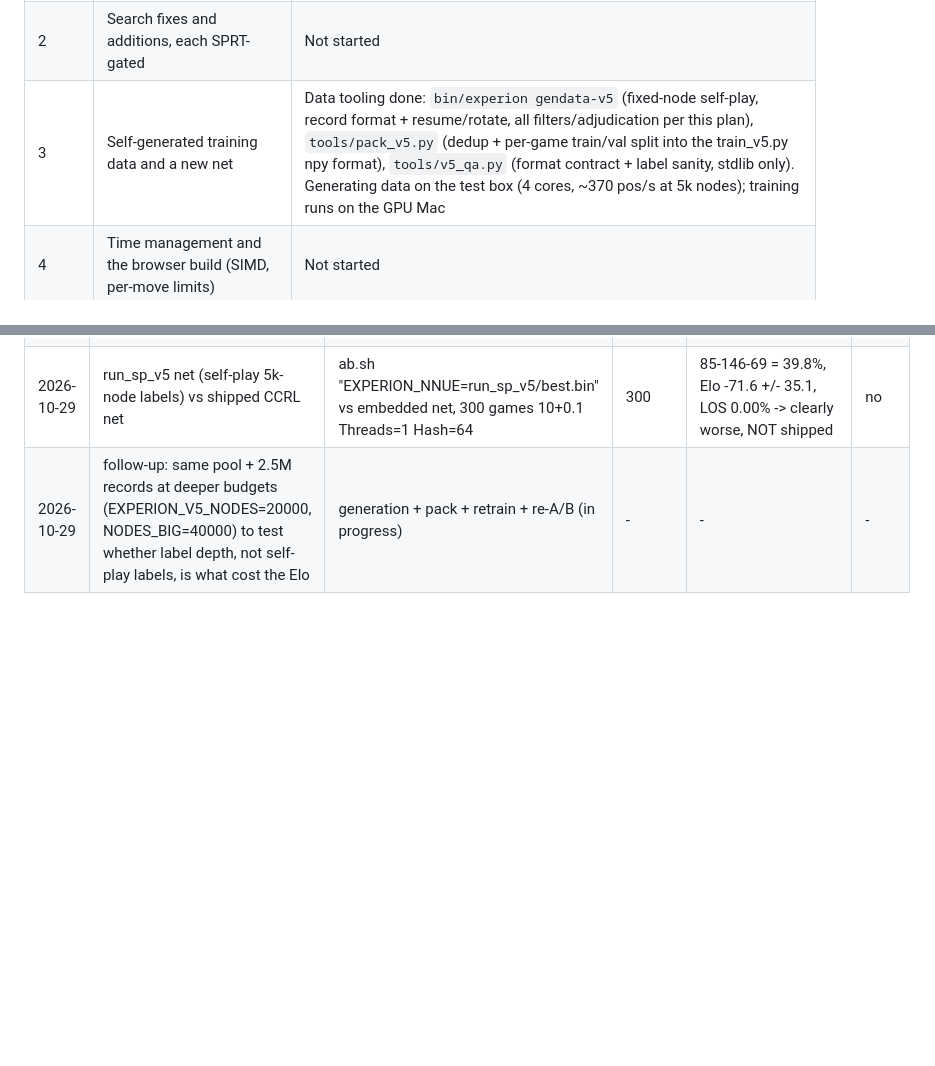
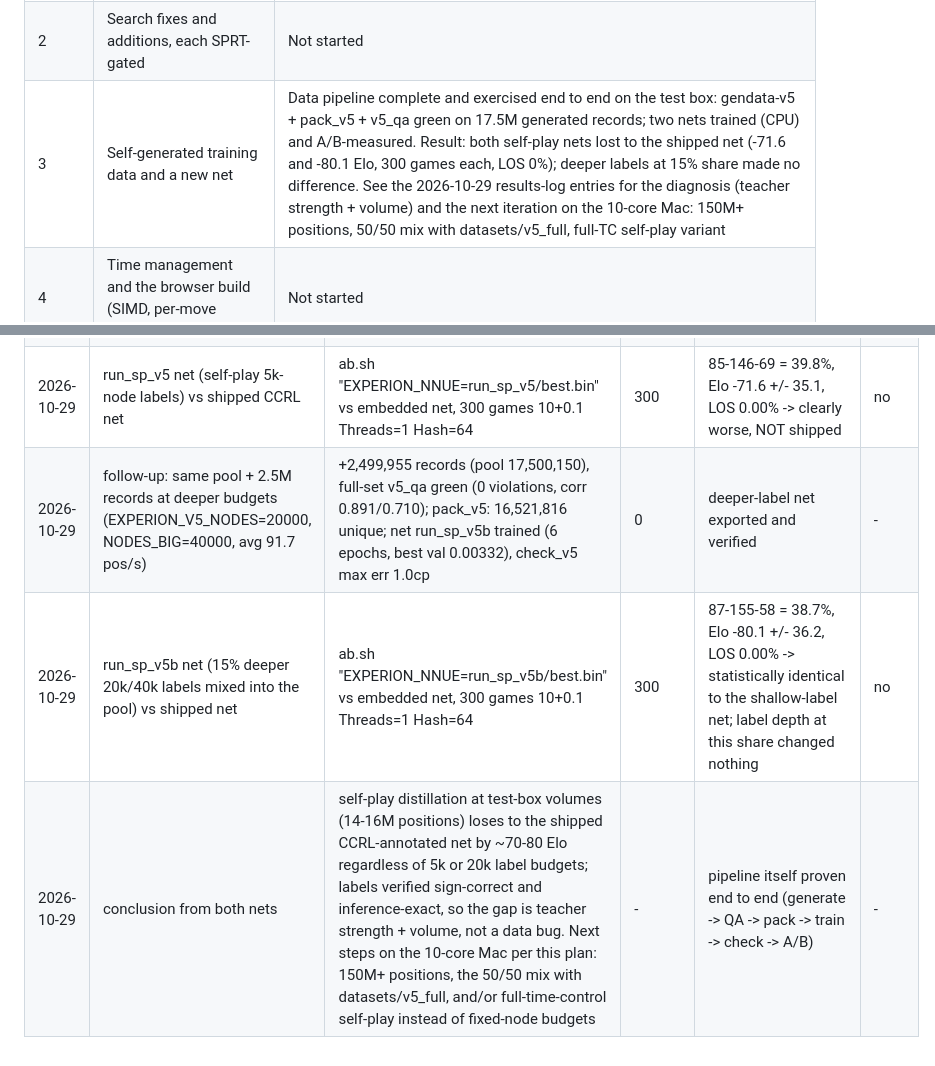
Before and after one commit to joeyrobert/experion, a Markdown page: docs/plans/2026_10_27_BEAT_GLAURUNG_WYLD_STASH.md, 2 parts joined by grey strips. Rendered like a GitHub page; blank space fills up the shorter version.

Commit message:
results log: deeper-label net also lost (-80.1 Elo); conclusion: teacher strength + volume, next steps for the Mac run

```diff
--- a/docs/plans/2026_10_27_BEAT_GLAURUNG_WYLD_STASH.md
+++ b/docs/plans/2026_10_27_BEAT_GLAURUNG_WYLD_STASH.md
@@ -8,7 +8,7 @@
 | Prev | Beat Crafty 25.2 and Fruit 2.1 (previous milestone, the baseline) | Done |
 | 1 | Baseline gauntlet (native, one thread each) incl. Fruit and Crafty reruns, plus a browser baseline | Not started |
 | 2 | Search fixes and additions, each SPRT-gated | Not started |
-| 3 | Self-generated training data and a new net | Data tooling done: `bin/experion gendata-v5` (fixed-node self-play, record format + resume/rotate, all filters/adjudication per this plan), `tools/pack_v5.py` (dedup + per-game train/val split into the train_v5.py npy format), `tools/v5_qa.py` (format contract + label sanity, stdlib only). Generating data on the test box (4 cores, ~370 pos/s at 5k nodes); training runs on the GPU Mac |
+| 3 | Self-generated training data and a new net | Data pipeline complete and exercised end to end on the test box: gendata-v5 + pack_v5 + v5_qa green on 17.5M generated records; two nets trained (CPU) and A/B-measured. Result: both self-play nets lost to the shipped net (-71.6 and -80.1 Elo, 300 games each, LOS 0%); deeper labels at 15% share made no difference. See the 2026-10-29 results-log entries for the diagnosis (teacher strength + volume) and the next iteration on the 10-core Mac: 150M+ positions, 50/50 mix with datasets/v5_full, full-TC self-play variant |
 | 4 | Time management and the browser build (SIMD, per-move limits) | Not started |
 | 5 | Final confirmation gauntlet, ship net and binary, update README | Not started |
 
@@ -216,4 +216,6 @@ The current labels are CCRL engine annotations. The next net should learn from E
 | 2026-10-28 | gendata-v5 full run on the Linux test box | resume-safe run completed naturally: 15,000,195 records from ~118k games in 43780s (avg 325 pos/s, 4 workers, 5k/10k nodes, openings.epd + 8 random plies); full-set v5_qa green: 0 field violations, 0 board violations, contract ok, corr(score,material) 0.892, corr(score,result) 0.707; pack_v5: 14,160,833 unique (14.13M train / 29.6k val by game) | 0 | datasets/v5_selfplay ready for training | yes |
 | 2026-10-28 | self-play net v5 (run_sp_v5): h=256, lam 0.1, 6 epochs on 14.1M self-play positions, CPU-only (4 cores) | train_v5 val loss 0.00390 -> 0.00342 monotone (no overfit signal); check_v5 engine-vs-torch max err 0.98cp over 60 positions | 0 | net exported and inference-verified | - |
 | 2026-10-29 | run_sp_v5 net (self-play 5k-node labels) vs shipped CCRL net | ab.sh "EXPERION_NNUE=run_sp_v5/best.bin" vs embedded net, 300 games 10+0.1 Threads=1 Hash=64 | 300 | 85-146-69 = 39.8%, Elo -71.6 +/- 35.1, LOS 0.00% -> clearly worse, NOT shipped | no |
-| 2026-10-29 | follow-up: same pool + 2.5M records at deeper budgets (EXPERION_V5_NODES=20000, NODES_BIG=40000) to test whether label depth, not self-play labels, is what cost the Elo | generation + pack + retrain + re-A/B (in progress) | - | - | - |
+| 2026-10-29 | follow-up: same pool + 2.5M records at deeper budgets (EXPERION_V5_NODES=20000, NODES_BIG=40000, avg 91.7 pos/s) | +2,499,955 records (pool 17,500,150), full-set v5_qa green (0 violations, corr 0.891/0.710); pack_v5: 16,521,816 unique; net run_sp_v5b trained (6 epochs, best val 0.00332), check_v5 max err 1.0cp | 0 | deeper-label net exported and verified | - |
+| 2026-10-29 | run_sp_v5b net (15% deeper 20k/40k labels mixed into the pool) vs shipped net | ab.sh "EXPERION_NNUE=run_sp_v5b/best.bin" vs embedded net, 300 games 10+0.1 Threads=1 Hash=64 | 300 | 87-155-58 = 38.7%, Elo -80.1 +/- 36.2, LOS 0.00% -> statistically identical to the shallow-label net; label depth at this share changed nothing | no |
+| 2026-10-29 | conclusion from both nets | self-play distillation at test-box volumes (14-16M positions) loses to the shipped CCRL-annotated net by ~70-80 Elo regardless of 5k or 20k label budgets; labels verified sign-correct and inference-exact, so the gap is teacher strength + volume, not a data bug. Next steps on the 10-core Mac per this plan: 150M+ positions, the 50/50 mix with datasets/v5_full, and/or full-time-control self-play instead of fixed-node budgets | - | pipeline itself proven end to end (generate -> QA -> pack -> train -> check -> A/B) | - |
```
